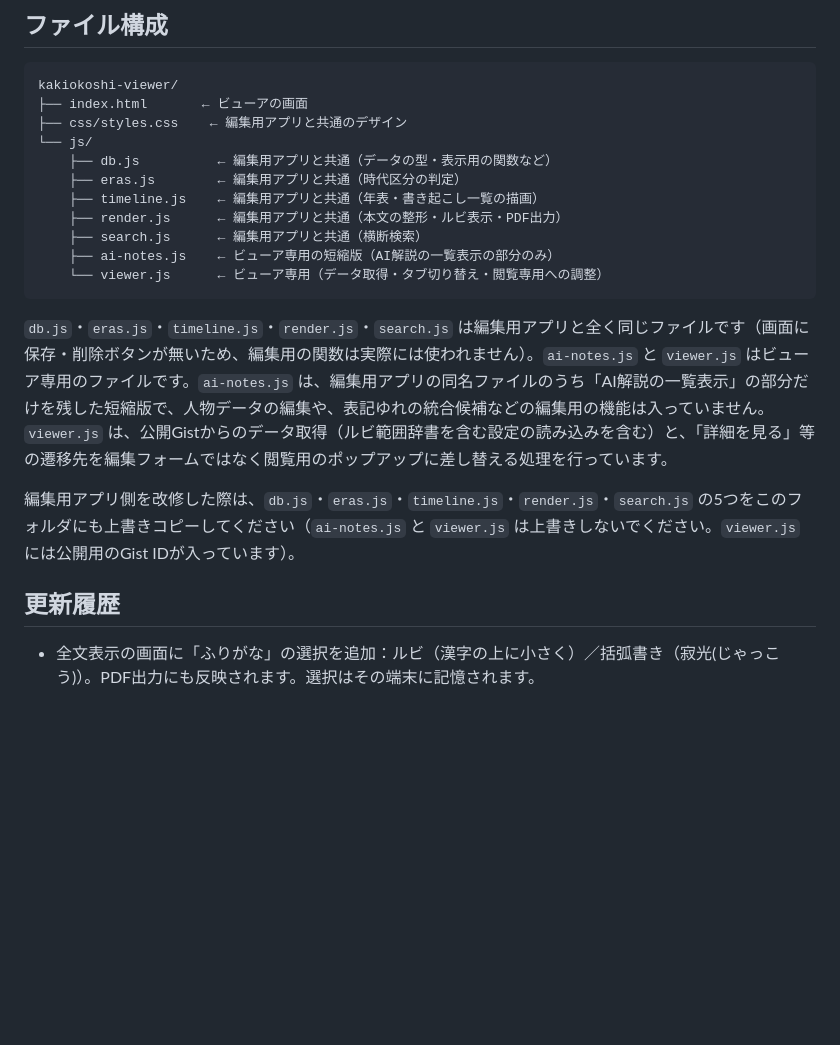
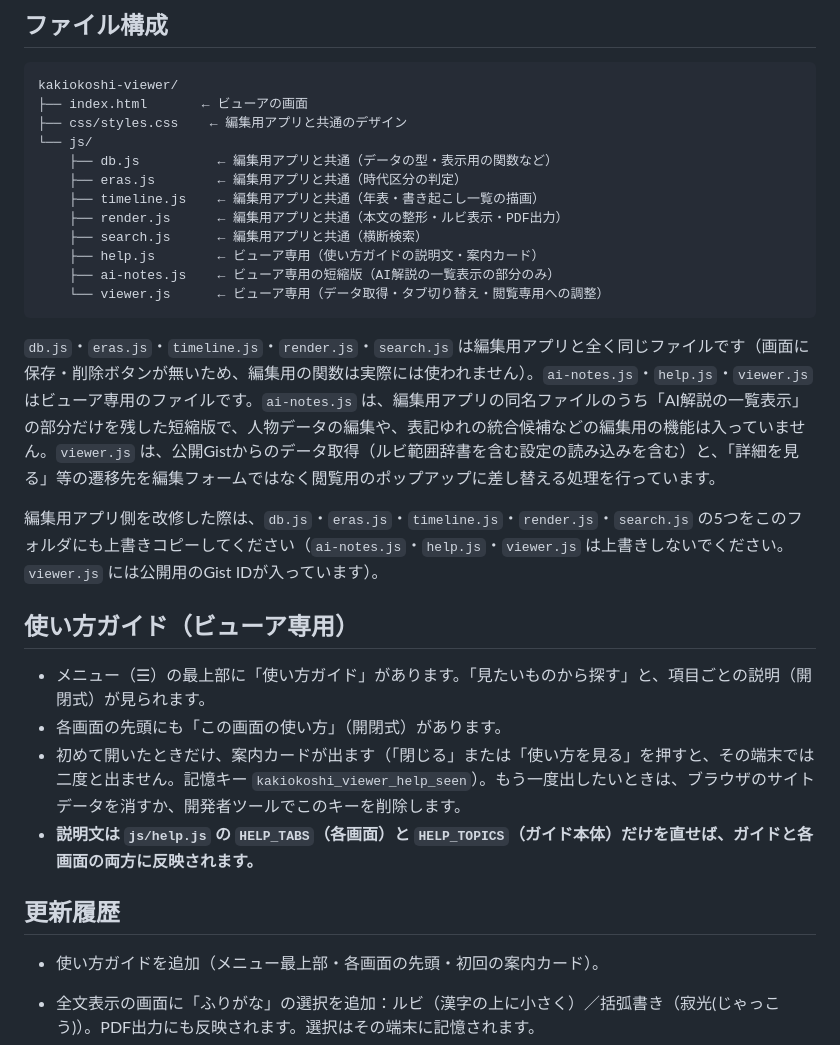
Before and after one commit to komatoy13/kakiokoshi-viewer, a Markdown page: README.md, the part around the change. GitHub-like rendering; blank space fills up the shorter version.

````diff
--- a/README.md
+++ b/README.md
@@ -38,15 +38,25 @@ kakiokoshi-viewer/
     ├── timeline.js    ← 編集用アプリと共通（年表・書き起こし一覧の描画）
     ├── render.js      ← 編集用アプリと共通（本文の整形・ルビ表示・PDF出力）
     ├── search.js      ← 編集用アプリと共通（横断検索）
+    ├── help.js        ← ビューア専用（使い方ガイドの説明文・案内カード）
     ├── ai-notes.js    ← ビューア専用の短縮版（AI解説の一覧表示の部分のみ）
     └── viewer.js      ← ビューア専用（データ取得・タブ切り替え・閲覧専用への調整）
 ```
 
-`db.js`・`eras.js`・`timeline.js`・`render.js`・`search.js` は編集用アプリと全く同じファイルです（画面に保存・削除ボタンが無いため、編集用の関数は実際には使われません）。`ai-notes.js` と `viewer.js` はビューア専用のファイルです。`ai-notes.js` は、編集用アプリの同名ファイルのうち「AI解説の一覧表示」の部分だけを残した短縮版で、人物データの編集や、表記ゆれの統合候補などの編集用の機能は入っていません。`viewer.js` は、公開Gistからのデータ取得（ルビ範囲辞書を含む設定の読み込みを含む）と、「詳細を見る」等の遷移先を編集フォームではなく閲覧用のポップアップに差し替える処理を行っています。
+`db.js`・`eras.js`・`timeline.js`・`render.js`・`search.js` は編集用アプリと全く同じファイルです（画面に保存・削除ボタンが無いため、編集用の関数は実際には使われません）。`ai-notes.js`・`help.js`・`viewer.js` はビューア専用のファイルです。`ai-notes.js` は、編集用アプリの同名ファイルのうち「AI解説の一覧表示」の部分だけを残した短縮版で、人物データの編集や、表記ゆれの統合候補などの編集用の機能は入っていません。`viewer.js` は、公開Gistからのデータ取得（ルビ範囲辞書を含む設定の読み込みを含む）と、「詳細を見る」等の遷移先を編集フォームではなく閲覧用のポップアップに差し替える処理を行っています。
 
-編集用アプリ側を改修した際は、`db.js`・`eras.js`・`timeline.js`・`render.js`・`search.js` の5つをこのフォルダにも上書きコピーしてください（`ai-notes.js` と `viewer.js` は上書きしないでください。`viewer.js` には公開用のGist IDが入っています）。
+編集用アプリ側を改修した際は、`db.js`・`eras.js`・`timeline.js`・`render.js`・`search.js` の5つをこのフォルダにも上書きコピーしてください（`ai-notes.js`・`help.js`・`viewer.js` は上書きしないでください。`viewer.js` には公開用のGist IDが入っています）。
+
+## 使い方ガイド（ビューア専用）
+
+- メニュー（☰）の最上部に「使い方ガイド」があります。「見たいものから探す」と、項目ごとの説明（開閉式）が見られます。
+- 各画面の先頭にも「この画面の使い方」（開閉式）があります。
+- 初めて開いたときだけ、案内カードが出ます（「閉じる」または「使い方を見る」を押すと、その端末では二度と出ません。記憶キー `kakiokoshi_viewer_help_seen`）。もう一度出したいときは、ブラウザのサイトデータを消すか、開発者ツールでこのキーを削除します。
+- **説明文は `js/help.js` の `HELP_TABS`（各画面）と `HELP_TOPICS`（ガイド本体）だけを直せば、ガイドと各画面の両方に反映されます。**
 
 ## 更新履歴
+
+- 使い方ガイドを追加（メニュー最上部・各画面の先頭・初回の案内カード）。
 
 - 全文表示の画面に「ふりがな」の選択を追加：ルビ（漢字の上に小さく）／括弧書き（寂光(じゃっこう)）。PDF出力にも反映されます。選択はその端末に記憶されます。
 - ルビの範囲の判定を改善：編集アプリの「ルビ範囲辞書」（公開時に一緒に届きます）や、本文中の「｜」の目印、同じ本文内の根拠から、「皆寂光(じゃっこう)」のような箇所で「寂光」だけにルビを付けます。
````
